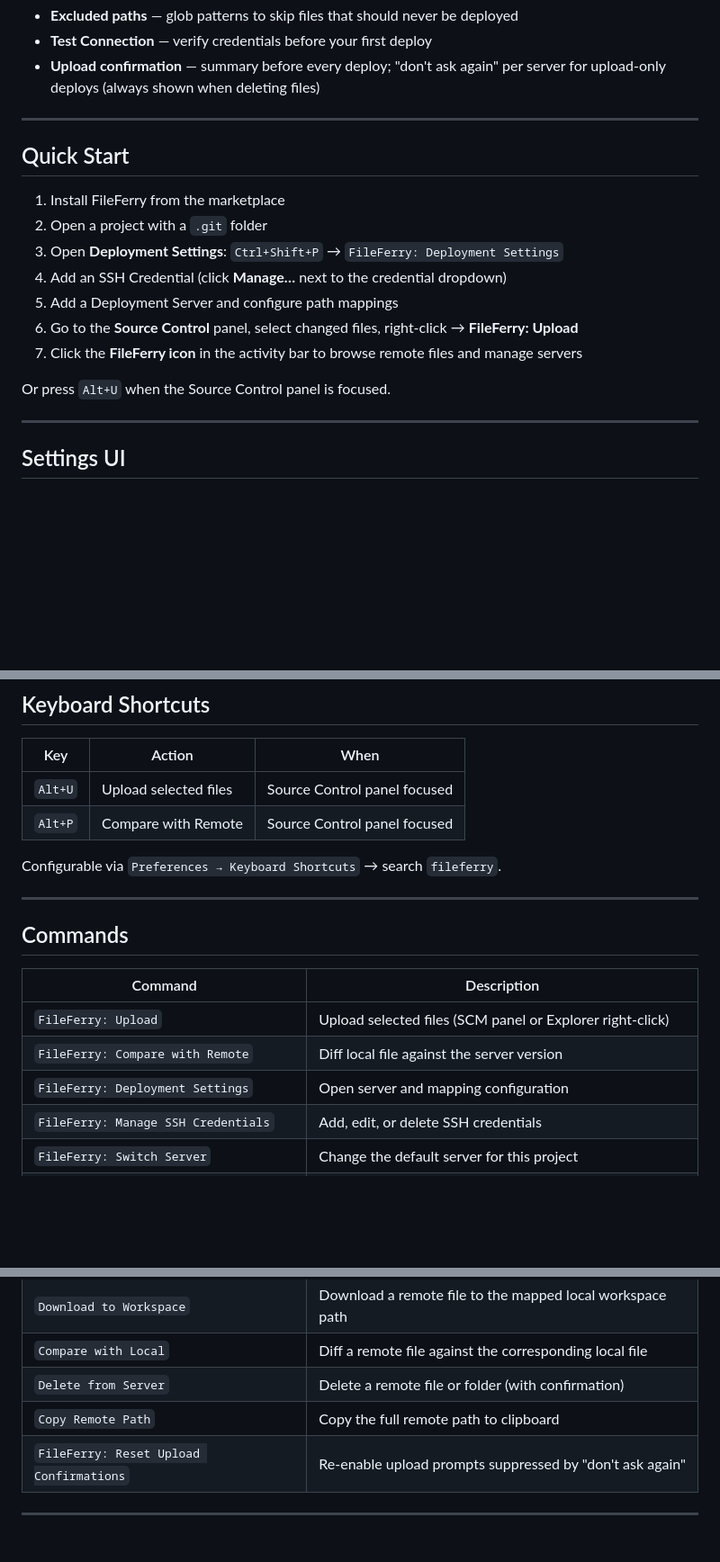
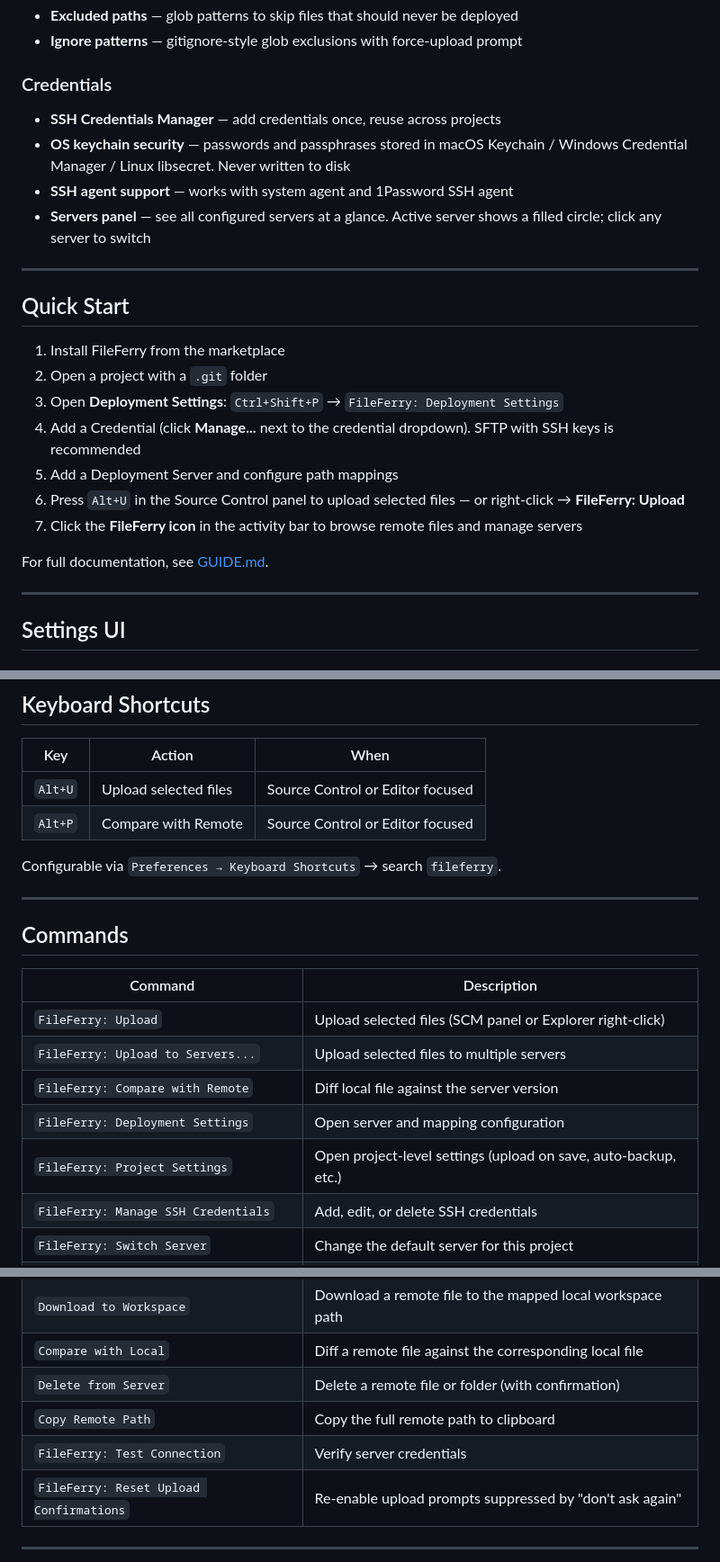
Before and after one commit to emrah-isik/fileferry-vscode, a Markdown page: README.md, 3 parts joined by grey strips. Shown at 90% size. GitHub-like rendering; blank space fills up the shorter version.

```diff
--- a/README.md
+++ b/README.md
@@ -31,6 +60,12 @@ If you came from PhpStorm and miss its deployment workflow, FileFerry gives you
 - **Excluded paths** — glob patterns to skip files that should never be deployed
-- **Test Connection** — verify credentials before your first deploy
-- **Upload confirmation** — summary before every deploy; "don't ask again" per server for upload-only deploys (always shown when deleting files)
+- **Ignore patterns** — gitignore-style glob exclusions with force-upload prompt
+
+### Credentials
+
+- **SSH Credentials Manager** — add credentials once, reuse across projects
+- **OS keychain security** — passwords and passphrases stored in macOS Keychain / Windows Credential Manager / Linux libsecret. Never written to disk
+- **SSH agent support** — works with system agent and 1Password SSH agent
+- **Servers panel** — see all configured servers at a glance. Active server shows a filled circle; click any server to switch
 
 ---
 
@@ -39,12 +74,12 @@ If you came from PhpStorm and miss its deployment workflow, FileFerry gives you
 1. Install FileFerry from the marketplace
 2. Open a project with a `.git` folder
 3. Open **Deployment Settings**: `Ctrl+Shift+P` → `FileFerry: Deployment Settings`
-4. Add an SSH Credential (click **Manage…** next to the credential dropdown)
+4. Add a Credential (click **Manage...** next to the credential dropdown). SFTP with SSH keys is recommended
 5. Add a Deployment Server and configure path mappings
-6. Go to the **Source Control** panel, select changed files, right-click → **FileFerry: Upload**
+6. Press `Alt+U` in the Source Control panel to upload selected files — or right-click → **FileFerry: Upload**
 7. Click the **FileFerry icon** in the activity bar to browse remote files and manage servers
 
-Or press `Alt+U` when the Source Control panel is focused.
+For full documentation, see [GUIDE.md](./docs/GUIDE.md).
 
 ---
 
@@ -112,8 +147,8 @@ It is safe to commit `.vscode/fileferry.json` to git. SSH credentials are global
 
 | Key | Action | When |
 | --- | ------ | ---- |
-| `Alt+U` | Upload selected files | Source Control panel focused |
-| `Alt+P` | Compare with Remote | Source Control panel focused |
+| `Alt+U` | Upload selected files | Source Control or Editor focused |
+| `Alt+P` | Compare with Remote | Source Control or Editor focused |
 
 Configurable via `Preferences → Keyboard Shortcuts` → search `fileferry`.
 
@@ -124,8 +159,10 @@ Configurable via `Preferences → Keyboard Shortcuts` → search `fileferry`.
 | Command | Description |
 | ------- | ----------- |
 | `FileFerry: Upload` | Upload selected files (SCM panel or Explorer right-click) |
+| `FileFerry: Upload to Servers...` | Upload selected files to multiple servers |
 | `FileFerry: Compare with Remote` | Diff local file against the server version |
 | `FileFerry: Deployment Settings` | Open server and mapping configuration |
+| `FileFerry: Project Settings` | Open project-level settings (upload on save, auto-backup, etc.) |
 | `FileFerry: Manage SSH Credentials` | Add, edit, or delete SSH credentials |
 | `FileFerry: Switch Server` | Change the default server for this project |
 | `FileFerry: Go to Remote Path` | Navigate the Remote File Browser to a specific path |
@@ -134,6 +171,7 @@ Configurable via `Preferences → Keyboard Shortcuts` → search `fileferry`.
 | `Compare with Local` | Diff a remote file against the corresponding local file |
 | `Delete from Server` | Delete a remote file or folder (with confirmation) |
 | `Copy Remote Path` | Copy the full remote path to clipboard |
+| `FileFerry: Test Connection` | Verify server credentials |
 | `FileFerry: Reset Upload Confirmations` | Re-enable upload prompts suppressed by "don't ask again" |
 
 ---
```
Also changed, not shown: other parts of README.md (+83 -15 lines), SECURITY.md (added, +53 -0 lines), docs/GUIDE.md (added, +345 -0 lines).
